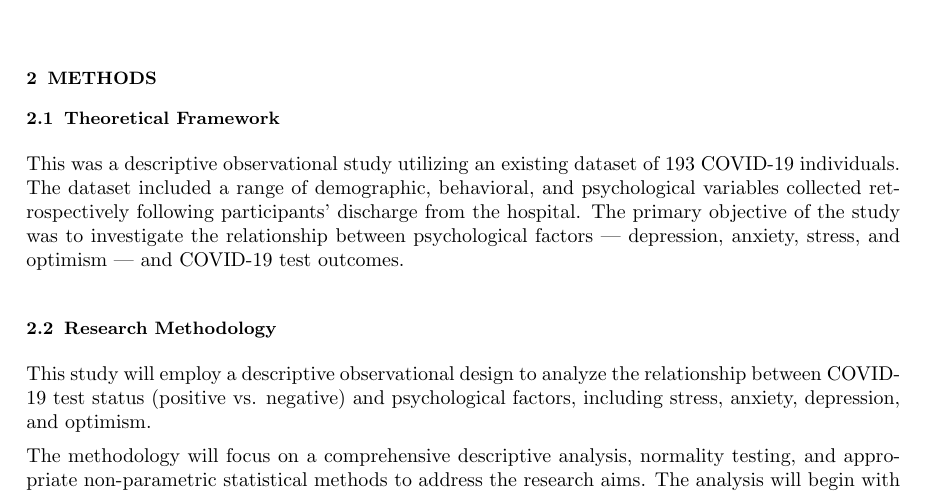
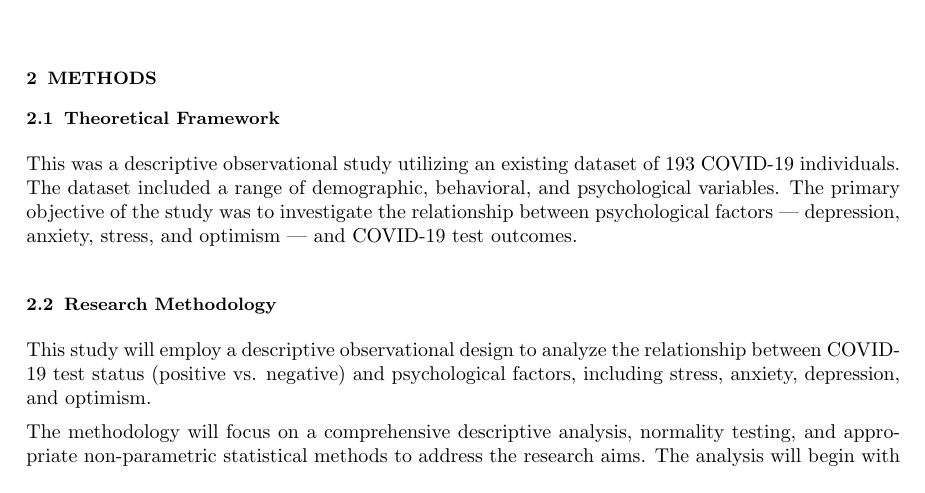
Before and after one commit to ninjanazal/AIStatisticsModelsClass, a LaTeX document (PsychologicalFactors&COVID-19.tex): part of page 2 of 7, cut so that both start at the same text. Compiled offline with pdfLaTeX.

```diff
--- a/PsychologicalFactors&COVID-19.tex
+++ b/PsychologicalFactors&COVID-19.tex
@@ -120,7 +120,7 @@
 \subsection{Theoretical Framework}
 \vspace{0.5em}
 This was a descriptive observational study utilizing an existing dataset of 193 COVID-19 individuals.
-The dataset included a range of demographic, behavioral, and psychological variables collected retrospectively following participants' discharge from the hospital.
+The dataset included a range of demographic, behavioral, and psychological variables.
 The primary objective of the study was to investigate the relationship between psychological factors — depression, anxiety, stress, and optimism — and COVID-19 test outcomes.
 
 \vspace{1em}
```
Also changed, not shown: PsychologicalFactors&COVID-19.pdf (added), 1 other file.
